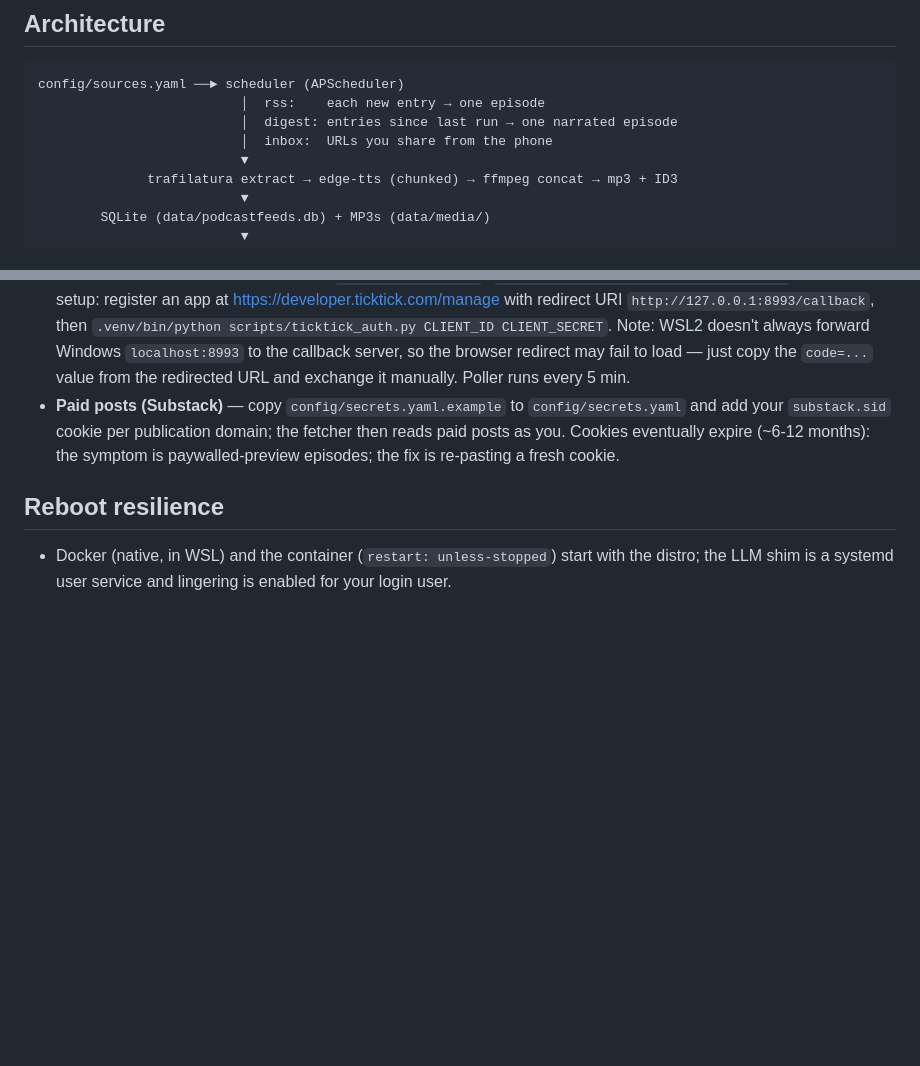
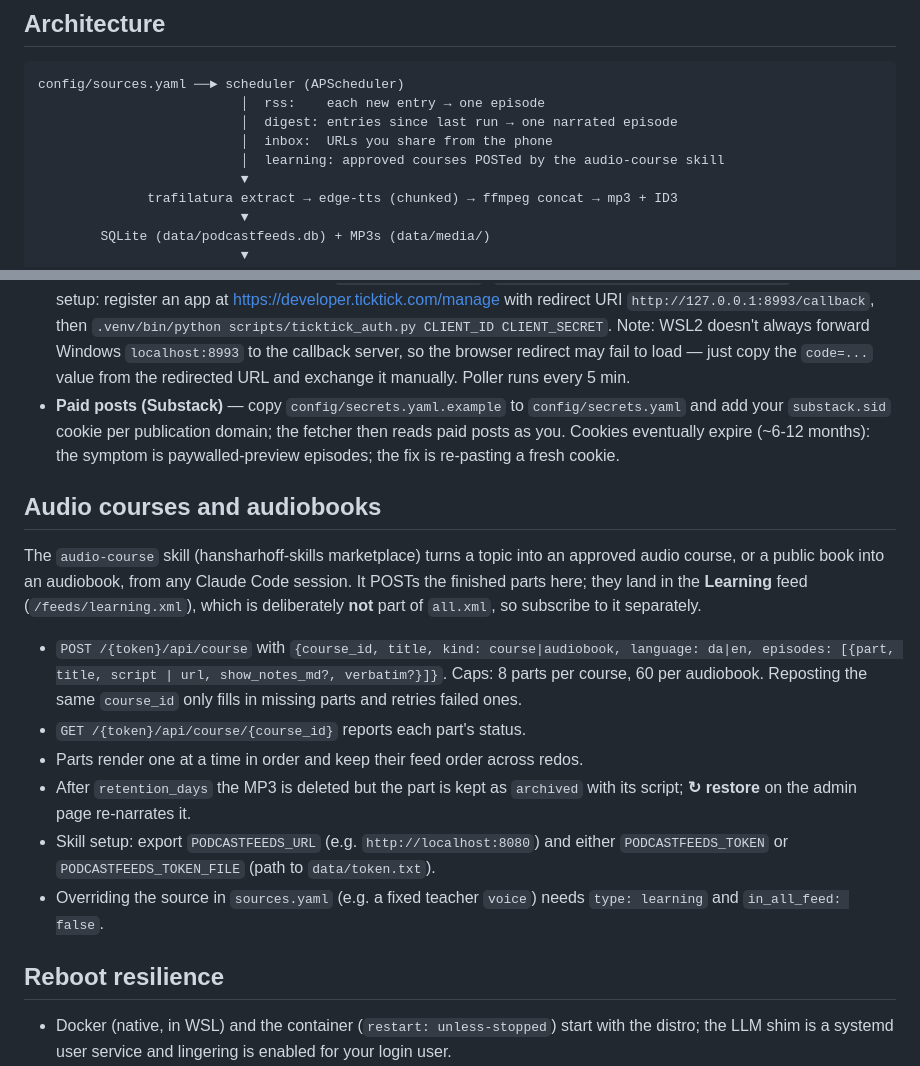
Before and after one commit to hansharhoff/podcastfeeds, a Markdown page: README.md, 2 parts joined by grey strips. Rendered like a GitHub page; blank space fills up the shorter version.

Commit message:
Document audio courses and the learning feed
Co-Authored-By: Claude Opus 5.5 <noreply@anthropic.com>
Claude-Session: https://claude.ai/code/session_01HzC8MvuZ94YzrsS5KFcZV4

```diff
--- a/README.md
+++ b/README.md
@@ -12,6 +12,7 @@ config/sources.yaml ──► scheduler (APScheduler)
                           │  rss:    each new entry → one episode
                           │  digest: entries since last run → one narrated episode
                           │  inbox:  URLs you share from the phone
+                          │  learning: approved courses POSTed by the audio-course skill
                           ▼
               trafilatura extract → edge-tts (chunked) → ffmpeg concat → mp3 + ID3
                           ▼
@@ -171,6 +172,28 @@ This replaced hnrss.org, which answers roughly half of all polls with a 502.
   (~6-12 months): the symptom is paywalled-preview episodes; the fix is
   re-pasting a fresh cookie.
 
+## Audio courses and audiobooks
+
+The `audio-course` skill (hansharhoff-skills marketplace) turns a topic into an
+approved audio course, or a public book into an audiobook, from any Claude Code
+session. It POSTs the finished parts here; they land in the **Learning** feed
+(`/feeds/learning.xml`), which is deliberately **not** part of `all.xml`, so
+subscribe to it separately.
+
+- `POST /{token}/api/course` with `{course_id, title, kind: course|audiobook,
+  language: da|en, episodes: [{part, title, script | url, show_notes_md?,
+  verbatim?}]}`. Caps: 8 parts per course, 60 per audiobook. Reposting the same
+  `course_id` only fills in missing parts and retries failed ones.
+- `GET /{token}/api/course/{course_id}` reports each part's status.
+- Parts render one at a time in order and keep their feed order across redos.
+- After `retention_days` the MP3 is deleted but the part is kept as
+  `archived` with its script; **↻ restore** on the admin page re-narrates it.
+- Skill setup: export `PODCASTFEEDS_URL` (e.g. `http://localhost:8080`) and
+  either `PODCASTFEEDS_TOKEN` or `PODCASTFEEDS_TOKEN_FILE` (path to
+  `data/token.txt`).
+- Overriding the source in `sources.yaml` (e.g. a fixed teacher `voice`) needs
+  `type: learning` and `in_all_feed: false`.
+
 ## Reboot resilience
 
 - Docker (native, in WSL) and the container (`restart: unless-stopped`) start
```
Also changed, not shown: 1 other file.
